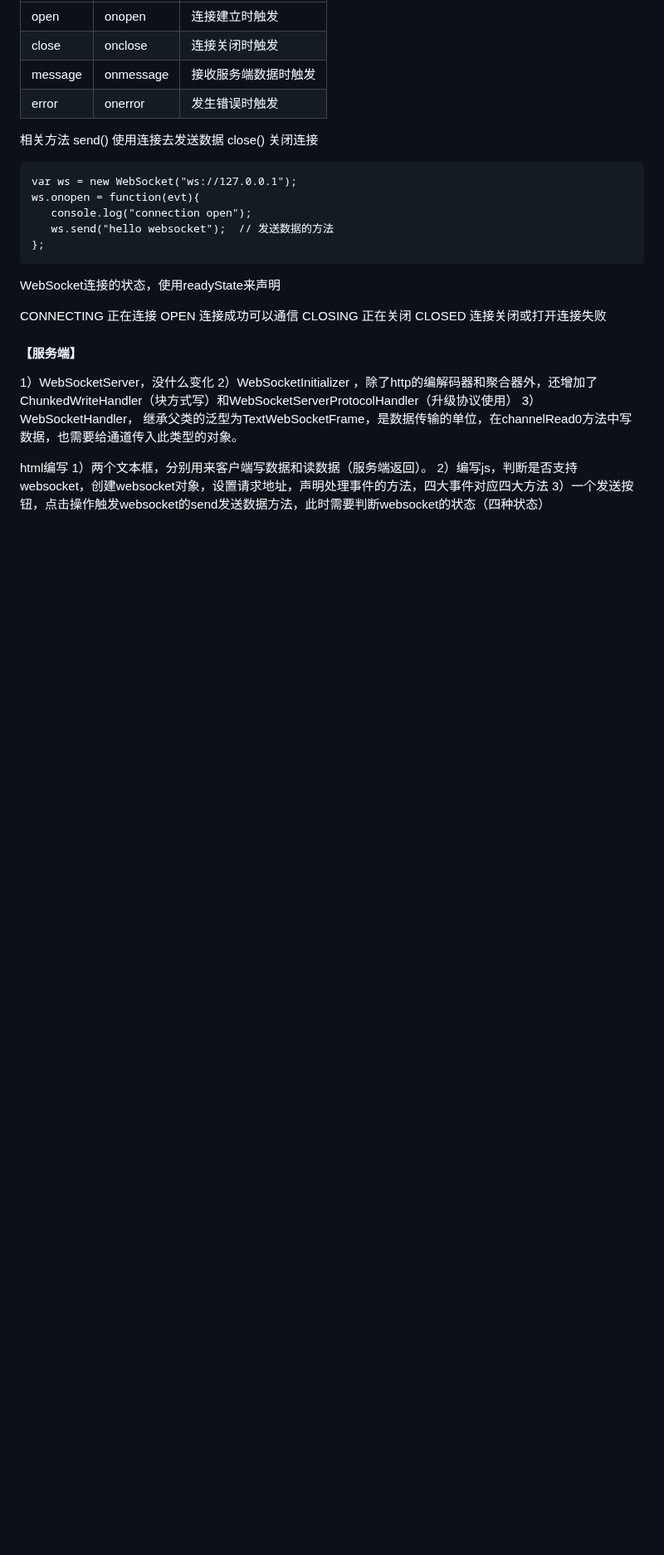
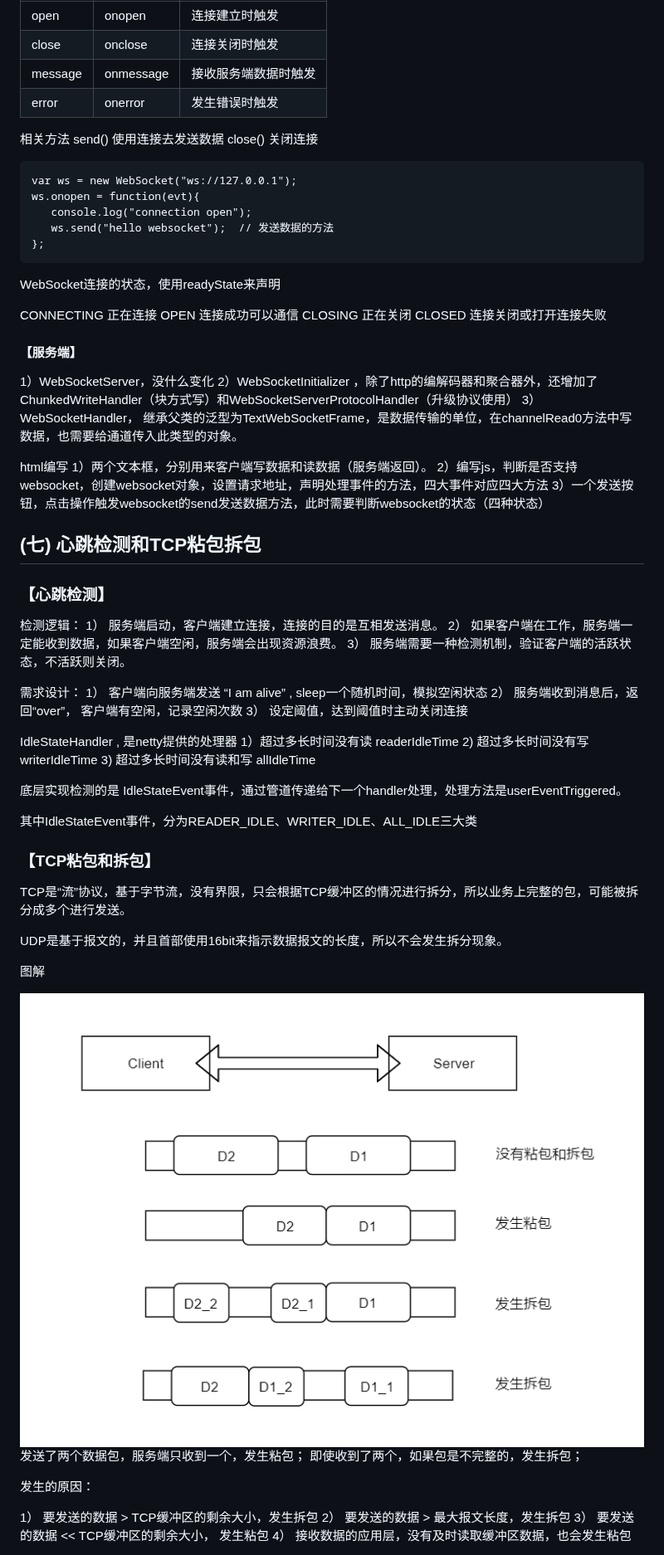
Before and after one commit to Demi91/netty-duing-practise, a Markdown page: netty项目说明.md, the part around one of its changes. Shown at 83% size. GitHub-like rendering; pictures changed too: images/image-20200427214031581.png (added); blank space fills up the shorter version.

```diff
--- a/netty项目说明.md
+++ b/netty项目说明.md
@@ -431,3 +431,65 @@ html编写
 1）两个文本框，分别用来客户端写数据和读数据（服务端返回）。
 2）编写js，判断是否支持websocket，创建websocket对象，设置请求地址，声明处理事件的方法，四大事件对应四大方法
 3）一个发送按钮，点击操作触发websocket的send发送数据方法，此时需要判断websocket的状态（四种状态）
+
+
+
+
+
+## (七)  心跳检测和TCP粘包拆包
+
+
+
+### 【心跳检测】
+
+检测逻辑：
+1） 服务端启动，客户端建立连接，连接的目的是互相发送消息。
+2） 如果客户端在工作，服务端一定能收到数据，如果客户端空闲，服务端会出现资源浪费。
+3） 服务端需要一种检测机制，验证客户端的活跃状态，不活跃则关闭。
+
+
+
+需求设计：
+1） 客户端向服务端发送 “I am alive” , sleep一个随机时间，模拟空闲状态
+2） 服务端收到消息后，返回“over”， 客户端有空闲，记录空闲次数
+3） 设定阈值，达到阈值时主动关闭连接
+
+
+
+IdleStateHandler , 是netty提供的处理器
+1）超过多长时间没有读   readerIdleTime
+2)   超过多长时间没有写   writerIdleTime
+3)   超过多长时间没有读和写   allIdleTime
+
+底层实现检测的是 IdleStateEvent事件，通过管道传递给下一个handler处理，处理方法是userEventTriggered。
+
+其中IdleStateEvent事件，分为READER_IDLE、WRITER_IDLE、ALL_IDLE三大类
+
+
+
+### 【TCP粘包和拆包】
+
+TCP是“流”协议，基于字节流，没有界限，只会根据TCP缓冲区的情况进行拆分，所以业务上完整的包，可能被拆分成多个进行发送。
+
+UDP是基于报文的，并且首部使用16bit来指示数据报文的长度，所以不会发生拆分现象。
+
+
+
+图解
+
+<img src="images/image-20200427214031581.png" alt="image-20200427214031581" style="zoom:80%;" />
+
+发送了两个数据包，服务端只收到一个，发生粘包；
+即使收到了两个，如果包是不完整的，发生拆包；
+
+
+
+发生的原因：
+
+1） 要发送的数据 >  TCP缓冲区的剩余大小，发生拆包
+2） 要发送的数据 >  最大报文长度，发生拆包
+3） 要发送的数据 <<  TCP缓冲区的剩余大小， 发生粘包
+4） 接收数据的应用层，没有及时读取缓冲区数据，也会发生粘包
+
+
+
```
Also changed, not shown: other parts of netty项目说明.md (+25 -1 lines), 4 other files.
